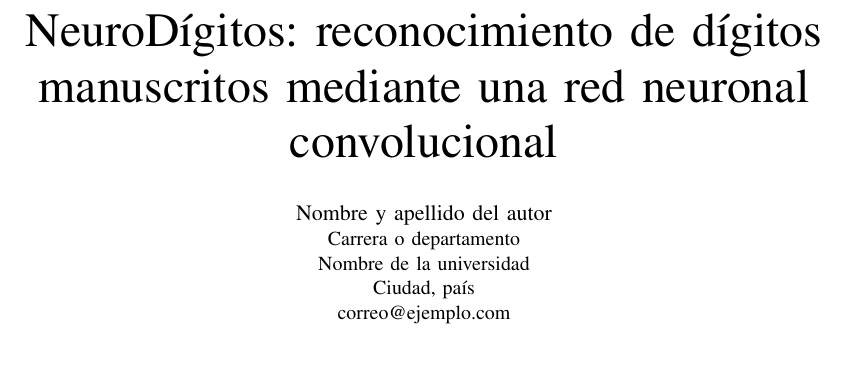
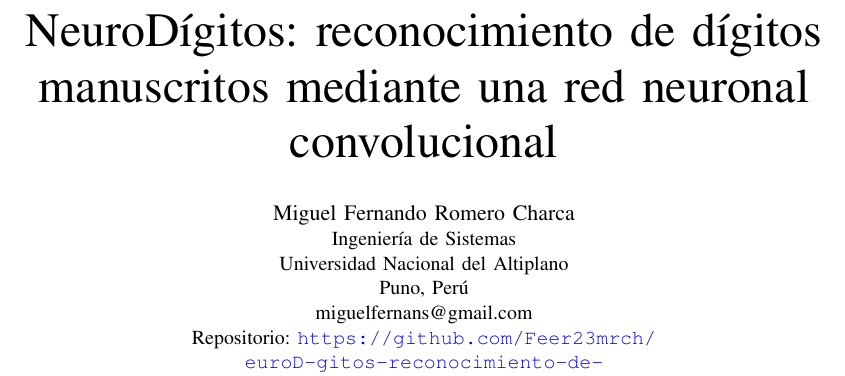
Before and after one commit to Feer23mrch/euroD-gitos-reconocimiento-de-d-gitos-manuscritos-mediante-una-red-neuronal-convolucional, a LaTeX paper (docs/ieee/main.tex, which reads docs/ieee/autores.tex): part of page 1 of 4 before the commit and part of page 1 of 5 after it, cut so that both start at the same text, the shorter picture padded with empty space. Compiled offline with pdfLaTeX.

Commit message:
Muestra enlace del repositorio en azul en el informe

```diff
--- a/docs/ieee/autores.tex
+++ b/docs/ieee/autores.tex
@@ -1,11 +1,15 @@
 % Sustituye estos campos antes de entregar el informe.
 % Puedes separar varios autores con \and y repetir los bloques IEEE.
 \author{
-\IEEEauthorblockN{Nombre y apellido del autor}
-\IEEEauthorblockA{Carrera o departamento\\
-Nombre de la universidad\\
-Ciudad, país\\
-correo@ejemplo.com}
+\IEEEauthorblockN{Miguel Fernando Romero Charca}
+\IEEEauthorblockA{Ingeniería de Sistemas\\
+Universidad Nacional del Altiplano\\
+Puno, Perú\\
+miguelfernans@gmail.com\\
+Repositorio:\
+\href{https://github.com/Feer23mrch/euroD-gitos-reconocimiento-de-d-gitos-manuscritos-mediante-una-red-neuronal-convolucional.git}{\texttt{https://github.com/Feer23mrch/}}\\
+\href{https://github.com/Feer23mrch/euroD-gitos-reconocimiento-de-d-gitos-manuscritos-mediante-una-red-neuronal-convolucional.git}{\texttt{euroD-gitos-reconocimiento-de-}}\\
+\href{https://github.com/Feer23mrch/euroD-gitos-reconocimiento-de-d-gitos-manuscritos-mediante-una-red-neuronal-convolucional.git}{\texttt{gitos-manuscritos-mediante-una-red-neuronal-convolucional.git}}}
 }
 % Curso: completar si lo solicita el docente.
 % Docente: completar si lo solicita el docente.
--- a/docs/ieee/main.tex
+++ b/docs/ieee/main.tex
@@ -6,7 +6,7 @@
 \usepackage{amsmath,amssymb}
 \usepackage{graphicx}
 \usepackage{url}
-\usepackage[hidelinks]{hyperref}
+\usepackage[colorlinks=true,allcolors=blue]{hyperref}
 \graphicspath{{figuras/}}
 \input{valores}
 \title{NeuroDígitos: reconocimiento de dígitos manuscritos mediante una red neuronal convolucional}
```
Also changed, not shown: docs/ieee/main.pdf.
